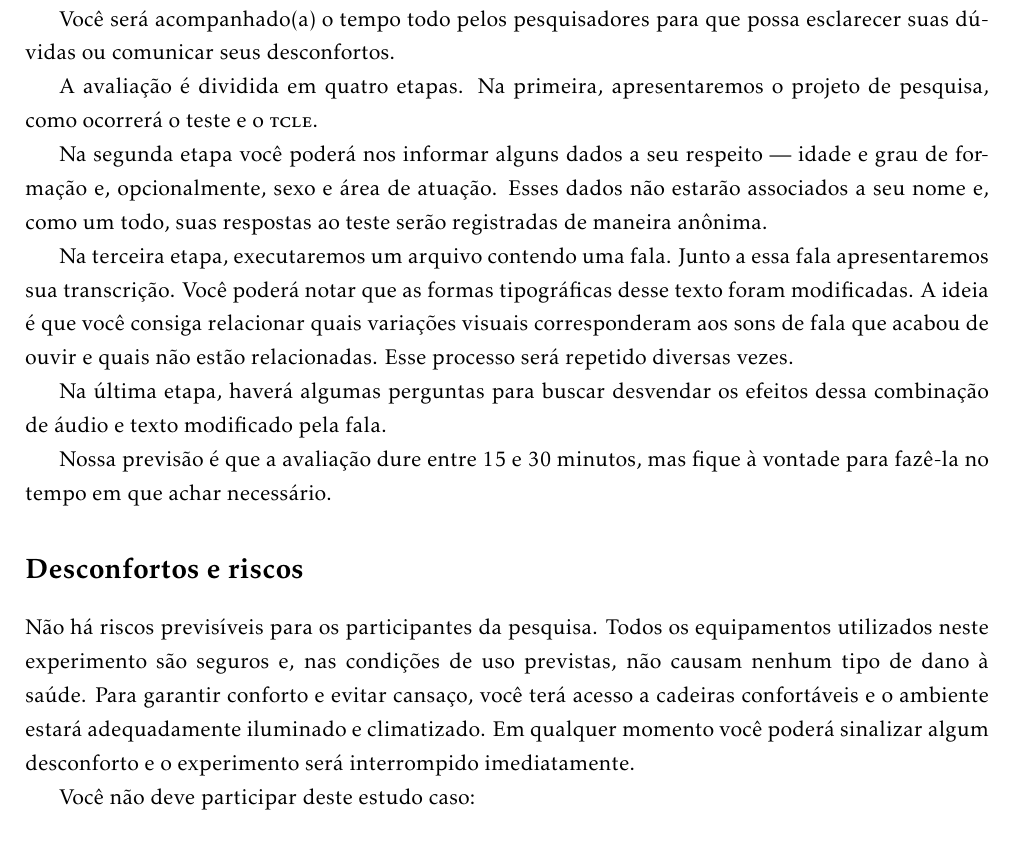
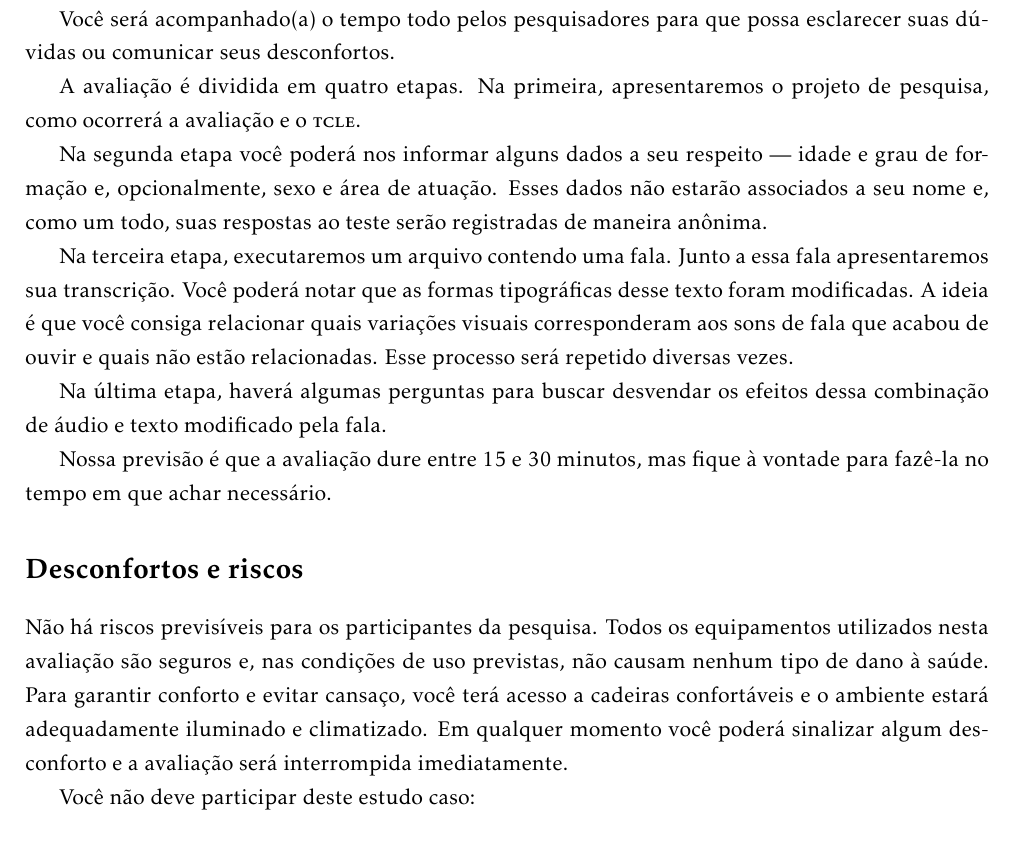
Before and after one commit to caluap/projeto_etica, a LaTeX document (tcle.tex): part of page 2 of 4, cut so that both start at the same text. Compiled offline with pdfLaTeX.

Commit message:
teste --> avaliação

```diff
--- a/tcle.tex
+++ b/tcle.tex
@@ -67,7 +67,7 @@ Este estudo para o qual lhe convidamos a participar é a avaliação da inteligi
 
 Você será acompanhado(a) o tempo todo pelos pesquisadores para que possa esclarecer suas dúvidas ou comunicar seus desconfortos.
 
-A avaliação é dividida em quatro etapas. Na primeira, apresentaremos o projeto de pesquisa, como ocorrerá o teste e o \textsc{tcle}.
+A avaliação é dividida em quatro etapas. Na primeira, apresentaremos o projeto de pesquisa, como ocorrerá a avaliação e o \textsc{tcle}.
 
 Na segunda etapa você poderá nos informar alguns dados a seu respeito — idade e grau de formação e, opcionalmente, sexo e área de atuação. Esses dados não estarão associados a seu nome e, como um todo, suas respostas ao teste serão registradas de maneira anônima.
 
@@ -81,7 +81,7 @@ Nossa previsão é que a avaliação dure entre 15 e 30 minutos, mas fique à vo
 
 \section*{Desconfortos e riscos}
 
-\noindent Não há riscos previsíveis para os participantes da pesquisa. Todos os equipamentos utilizados neste experimento são seguros e, nas condições de uso previstas, não causam nenhum tipo de dano à saúde. Para garantir conforto e evitar cansaço, você terá acesso a cadeiras confortáveis e o ambiente estará adequadamente iluminado e climatizado. Em qualquer momento você poderá sinalizar algum desconforto e o experimento será interrompido imediatamente.
+\noindent Não há riscos previsíveis para os participantes da pesquisa. Todos os equipamentos utilizados nesta avaliação são seguros e, nas condições de uso previstas, não causam nenhum tipo de dano à saúde. Para garantir conforto e evitar cansaço, você terá acesso a cadeiras confortáveis e o ambiente estará adequadamente iluminado e climatizado. Em qualquer momento você poderá sinalizar algum desconforto e a avaliação será interrompida imediatamente.
 
 Você não deve participar deste estudo caso:
 
```
